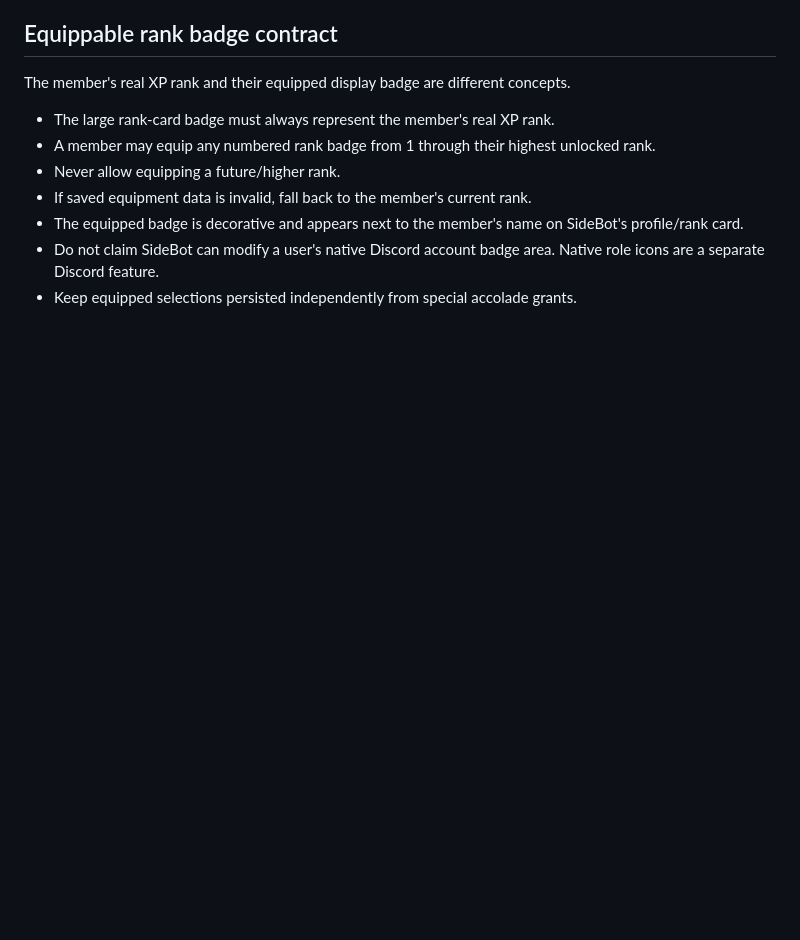
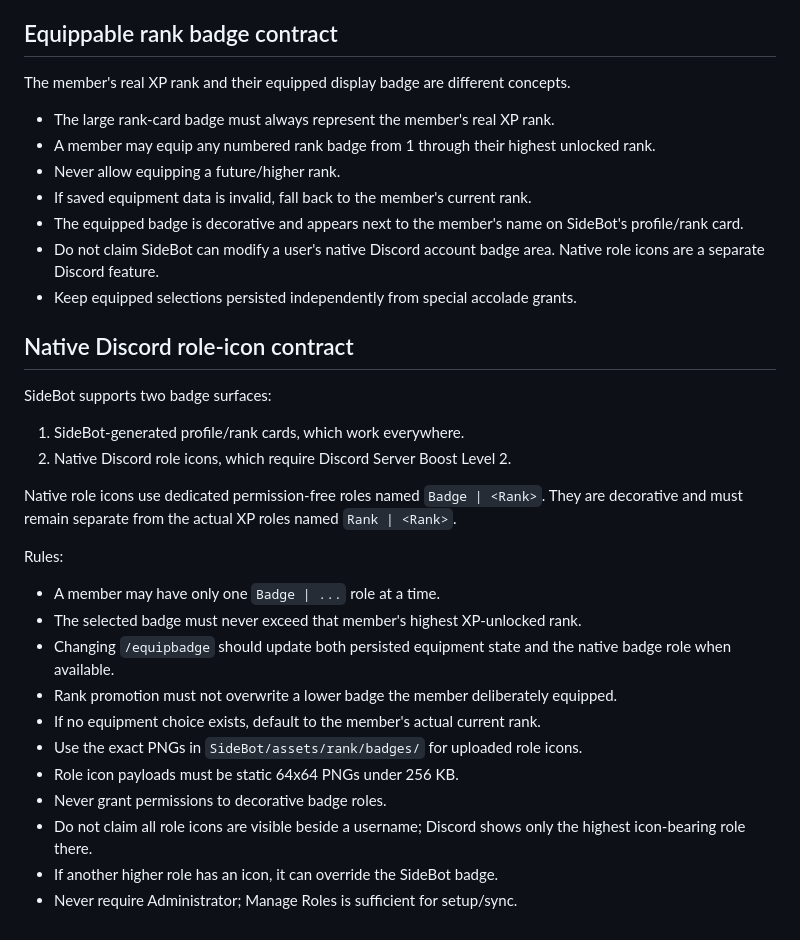
Before and after one commit to Venloud/sidebot, a Markdown page: AGENTS.md, the part around the change. Rendered like a GitHub page; blank space fills up the shorter version.

Commit message:
Document native role-icon badge contract

```diff
--- a/AGENTS.md
+++ b/AGENTS.md
@@ -130,3 +130,26 @@ The member's real XP rank and their equipped display badge are different concept
 - The equipped badge is decorative and appears next to the member's name on SideBot's profile/rank card.
 - Do not claim SideBot can modify a user's native Discord account badge area. Native role icons are a separate Discord feature.
 - Keep equipped selections persisted independently from special accolade grants.
+
+
+## Native Discord role-icon contract
+
+SideBot supports two badge surfaces:
+
+1. SideBot-generated profile/rank cards, which work everywhere.
+2. Native Discord role icons, which require Discord Server Boost Level 2.
+
+Native role icons use dedicated permission-free roles named `Badge | <Rank>`. They are decorative and must remain separate from the actual XP roles named `Rank | <Rank>`.
+
+Rules:
+- A member may have only one `Badge | ...` role at a time.
+- The selected badge must never exceed that member's highest XP-unlocked rank.
+- Changing `/equipbadge` should update both persisted equipment state and the native badge role when available.
+- Rank promotion must not overwrite a lower badge the member deliberately equipped.
+- If no equipment choice exists, default to the member's actual current rank.
+- Use the exact PNGs in `SideBot/assets/rank/badges/` for uploaded role icons.
+- Role icon payloads must be static 64x64 PNGs under 256 KB.
+- Never grant permissions to decorative badge roles.
+- Do not claim all role icons are visible beside a username; Discord shows only the highest icon-bearing role there.
+- If another higher role has an icon, it can override the SideBot badge.
+- Never require Administrator; Manage Roles is sufficient for setup/sync.
```
